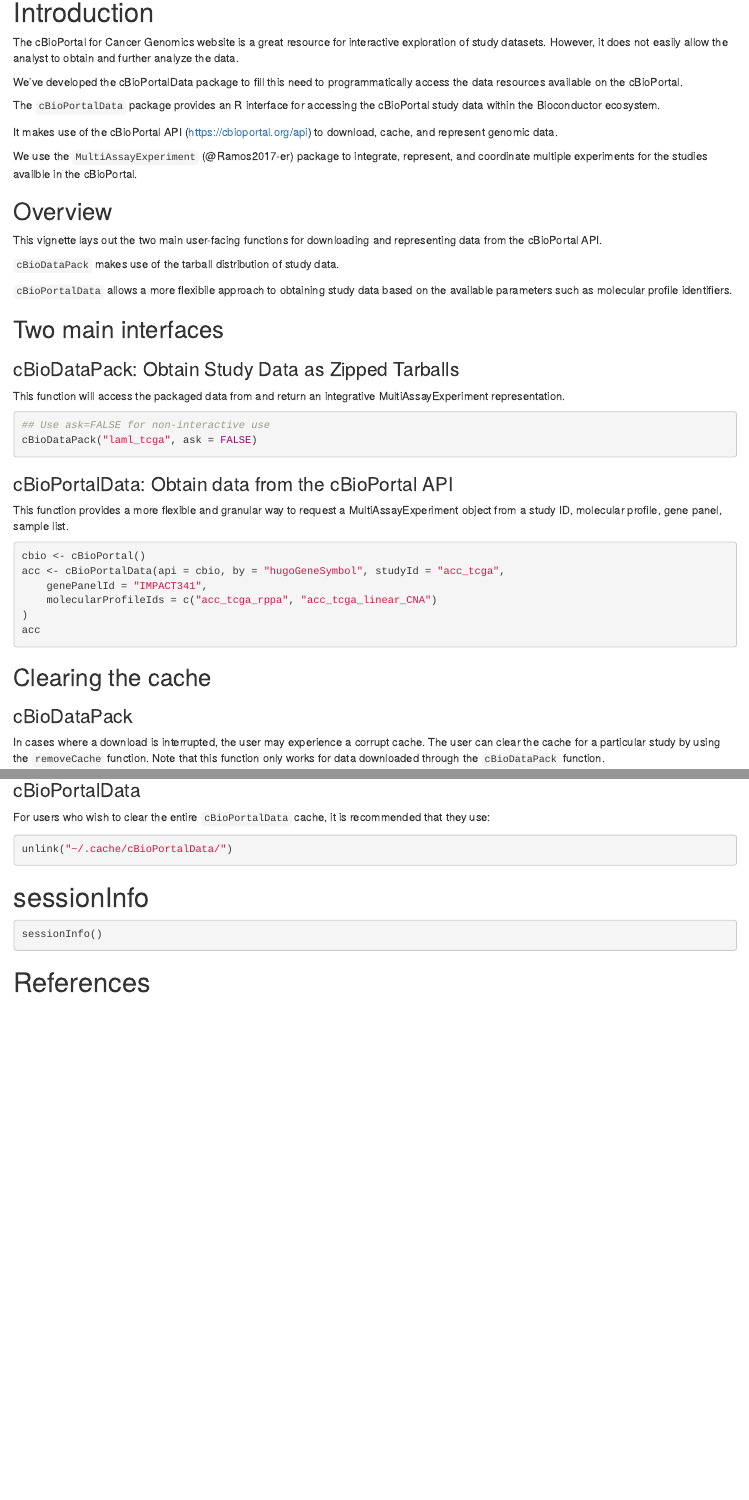
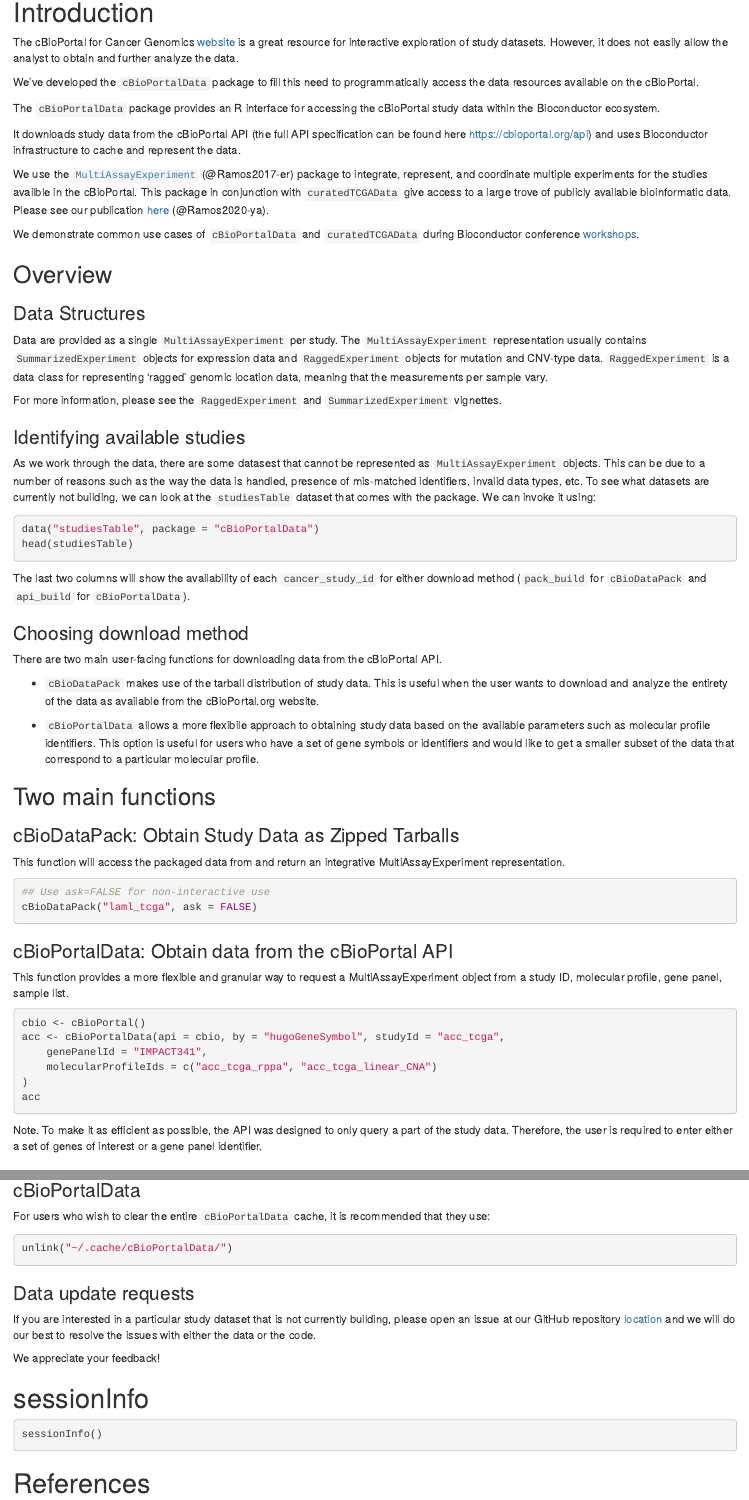
Before and after one commit to waldronlab/cBioPortalData, an R Markdown document (vignettes/cBioPortalData.Rmd): the page in a window 1100 px wide, from 270 px down, and a second part further down, joined at a grey line. Rendered offline with R 4.5, knitr and Pandoc, with nearby package versions; the code is not run, so its results and figures are left out; drawn as R Markdown's standard HTML page in place of the format the file asks for.

Commit message:
update vignettes, refers to #38

````diff
--- a/vignettes/cBioPortalData.Rmd
+++ b/vignettes/cBioPortalData.Rmd
@@ -27,34 +27,81 @@
 
 # Introduction
 
-The cBioPortal for Cancer Genomics website is a great resource for interactive
-exploration of study datasets. However, it does not easily allow the analyst
-to obtain and further analyze the data.
+The cBioPortal for Cancer Genomics [website](https://cbioportal.org) is a great
+resource for interactive exploration of study datasets. However, it does not
+easily allow the analyst to obtain and further analyze the data.
 
-We've developed the cBioPortalData package to fill this need to
+We've developed the `cBioPortalData` package to fill this need to
 programmatically access the data resources available on the cBioPortal.
 
 The `cBioPortalData` package provides an R interface for accessing the
 cBioPortal study data within the Bioconductor ecosystem.
 
-It makes use of the cBioPortal API (https://cbioportal.org/api) to download,
-cache, and represent genomic data.
+It downloads study data from the cBioPortal API (the full API specification can
+be found here https://cbioportal.org/api) and uses Bioconductor infrastructure
+to cache and represent the data.
 
-We use the `MultiAssayExperiment` (@Ramos2017-er) package to integrate,
+We use the [`MultiAssayExperiment`][1] (@Ramos2017-er) package to integrate,
 represent, and coordinate multiple experiments for the studies availble in the
-cBioPortal.
+cBioPortal. This package in conjunction with `curatedTCGAData` give access to
+a large trove of publicly available bioinformatic data. Please see our
+publication [here][2] (@Ramos2020-ya).
+
+[1]: https://dx.doi.org/10.1158/0008-5472.CAN-17-0344
+[2]: https://dx.doi.org/10.1200/CCI.19.00119
+
+We demonstrate common use cases of `cBioPortalData` and `curatedTCGAData`
+during Bioconductor conference
+[workshops](https://waldronlab.io/MultiAssayWorkshop/).
 
 ## Overview
 
-This vignette lays out the two main user-facing functions for downloading
-and representing data from the cBioPortal API.
+### Data Structures
 
-`cBioDataPack` makes use of the tarball distribution of study data.
+Data are provided as a single `MultiAssayExperiment` per study. The
+`MultiAssayExperiment` representation usually contains `SummarizedExperiment`
+objects for expression data and `RaggedExperiment` objects for mutation and
+CNV-type data.  `RaggedExperiment` is a data class for representing 'ragged'
+genomic location data, meaning that the measurements per sample vary.
 
-`cBioPortalData` allows a more flexibile approach to obtaining study data based
-on the available parameters such as molecular profile identifiers.
+For more information, please see the `RaggedExperiment` and
+`SummarizedExperiment` vignettes.
 
-## Two main interfaces
+
+### Identifying available studies
+
+As we work through the data, there are some datasest that cannot be represented
+as `MultiAssayExperiment` objects. This can be due to a number of reasons such
+as the way the data is handled, presence of mis-matched identifiers, invalid
+data types, etc. To see what datasets are currently not building, we can
+look at the `studiesTable` dataset that comes with the package. We can invoke
+it using:
+
+```{r}
+data("studiesTable", package = "cBioPortalData")
+head(studiesTable)
+```
+
+The last two columns will show the availability of each `cancer_study_id` for
+either download method (`pack_build` for `cBioDataPack` and `api_build` for
+`cBioPortalData`).
+
+### Choosing download method
+
+There are two main user-facing functions for downloading data from the
+cBioPortal API.
+
+* `cBioDataPack` makes use of the tarball distribution of study data. This is
+useful when the user wants to download and analyze the entirety of the data as
+available from the cBioPortal.org website.
+
+* `cBioPortalData` allows a more flexibile approach to obtaining study data
+based on the available parameters such as molecular profile identifiers. This
+option is useful for users who have a set of gene symbols or identifiers and
+would like to get a smaller subset of the data that correspond to a particular
+molecular profile.
+
+## Two main functions
 
 ### cBioDataPack: Obtain Study Data as Zipped Tarballs
 
@@ -81,6 +128,10 @@
 acc
 ```
 
+Note. To make it as efficient as possible, the API was designed to only query a
+part of the study data. Therefore, the user is required to enter either a set
+of genes of interest or a gene panel identifier.
+
 ## Clearing the cache
 
 ### cBioDataPack
@@ -103,6 +154,15 @@
 unlink("~/.cache/cBioPortalData/")
 ```
 
+### Data update requests
+
+If you are interested in a particular study dataset that is not currently
+building, please open an issue at our GitHub repository
+[location](https://github.com/waldronlab/cBioPortalData/issues) and we will
+do our best to resolve the issues with either the data or the code.
+
+We appreciate your feedback!
+
 # sessionInfo
 
 ```{r}
````
Also changed, not shown: vignettes/cBioPortalRClient.Rmd (+33 -1 lines).
